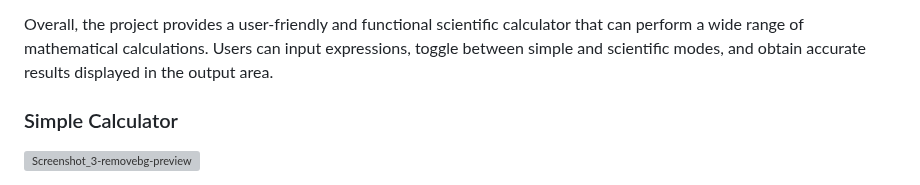
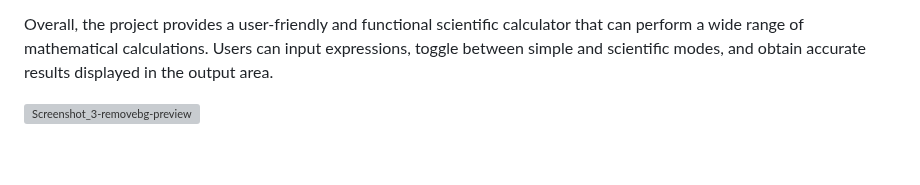
Before and after one commit to aboutalis/CalculatorApp, a Markdown page: README.md, the part around one of its changes. GitHub-like rendering; blank space fills up the shorter version; grey boxes are pictures that could not be loaded.

```diff
--- a/README.md
+++ b/README.md
@@ -39,6 +39,6 @@ The project is implemented using the following technologies:
 Overall, the project provides a user-friendly and functional scientific calculator that can perform a wide range of mathematical calculations. Users can input expressions, toggle between simple and scientific modes, and obtain accurate results displayed in the output area.
 
 
-### Simple Calculator
+
 ![Screenshot_3-removebg-preview](https://github.com/aboutalis/CalculatorApp/assets/132292767/5917f30f-b66d-458c-9d98-709884b3037a)
 
```
Also changed, not shown: other parts of README.md (+9 -1 lines).
